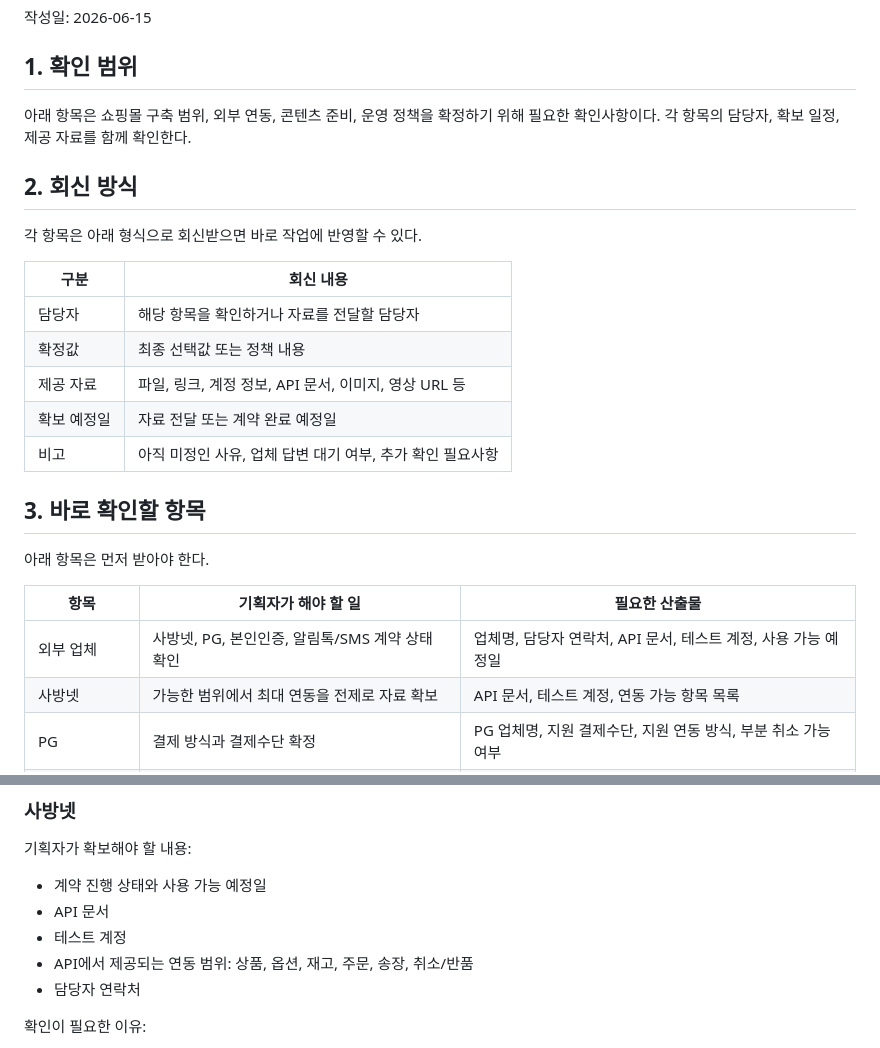
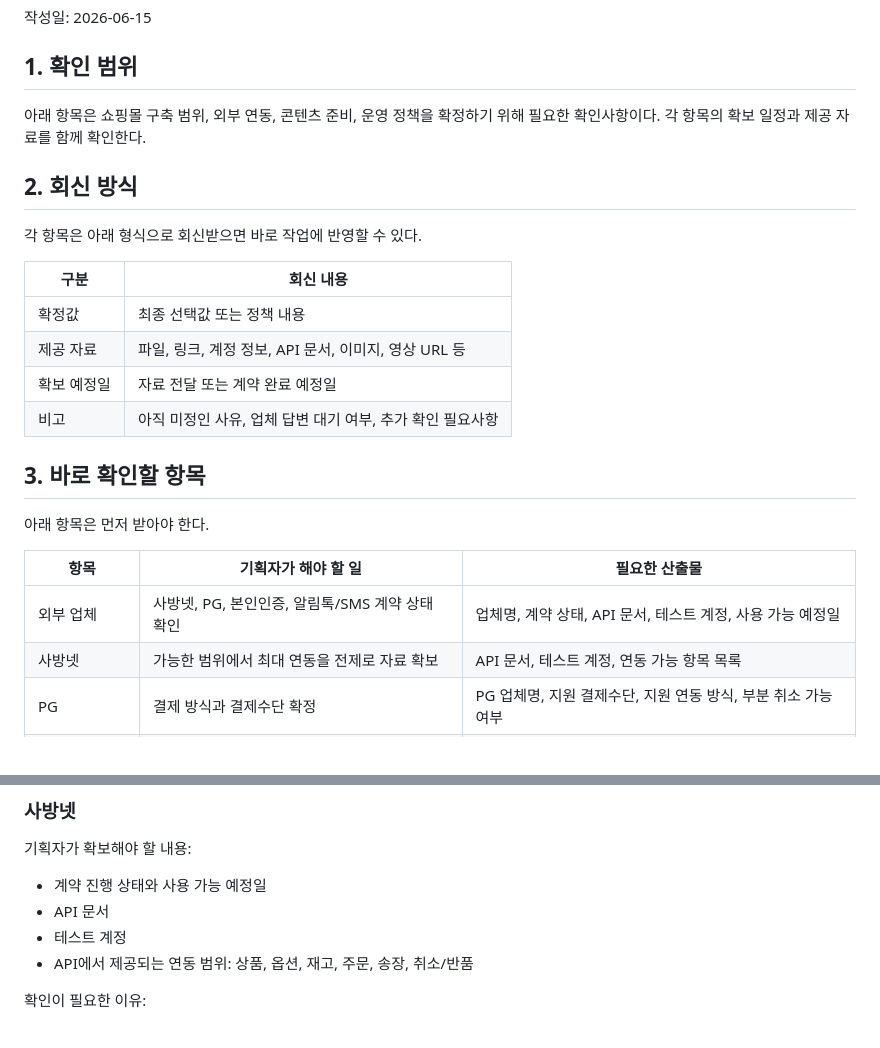
Before and after one commit to jackrevol/Sequenz, a Markdown page: docs/missing-requirements.md, 2 parts joined by grey strips. GitHub-like rendering.

Commit message:
docs: simplify planner checklist response fields

```diff
--- a/docs/missing-requirements.md
+++ b/docs/missing-requirements.md
@@ -4,7 +4,7 @@
 
 ## 1. 확인 범위
 
-아래 항목은 쇼핑몰 구축 범위, 외부 연동, 콘텐츠 준비, 운영 정책을 확정하기 위해 필요한 확인사항이다. 각 항목의 담당자, 확보 일정, 제공 자료를 함께 확인한다.
+아래 항목은 쇼핑몰 구축 범위, 외부 연동, 콘텐츠 준비, 운영 정책을 확정하기 위해 필요한 확인사항이다. 각 항목의 확보 일정과 제공 자료를 함께 확인한다.
 
 ## 2. 회신 방식
 
@@ -12,7 +12,6 @@
 
 | 구분 | 회신 내용 |
 | --- | --- |
-| 담당자 | 해당 항목을 확인하거나 자료를 전달할 담당자 |
 | 확정값 | 최종 선택값 또는 정책 내용 |
 | 제공 자료 | 파일, 링크, 계정 정보, API 문서, 이미지, 영상 URL 등 |
 | 확보 예정일 | 자료 전달 또는 계약 완료 예정일 |
@@ -24,7 +23,7 @@
 
 | 항목 | 기획자가 해야 할 일 | 필요한 산출물 |
 | --- | --- | --- |
-| 외부 업체 | 사방넷, PG, 본인인증, 알림톡/SMS 계약 상태 확인 | 업체명, 담당자 연락처, API 문서, 테스트 계정, 사용 가능 예정일 |
+| 외부 업체 | 사방넷, PG, 본인인증, 알림톡/SMS 계약 상태 확인 | 업체명, 계약 상태, API 문서, 테스트 계정, 사용 가능 예정일 |
 | 사방넷 | 가능한 범위에서 최대 연동을 전제로 자료 확보 | API 문서, 테스트 계정, 연동 가능 항목 목록 |
 | PG | 결제 방식과 결제수단 확정 | PG 업체명, 지원 결제수단, 지원 연동 방식, 부분 취소 가능 여부 |
 | 브랜드 메뉴 | 초기 노출 브랜드 목록과 순서 확인 | 브랜드명, 노출 순서, 대표 배너, 연결 화면 |
@@ -57,7 +56,6 @@
 - API 문서
 - 테스트 계정
 - API에서 제공되는 연동 범위: 상품, 옵션, 재고, 주문, 송장, 취소/반품
-- 담당자 연락처
 
 확인이 필요한 이유:
 
```
